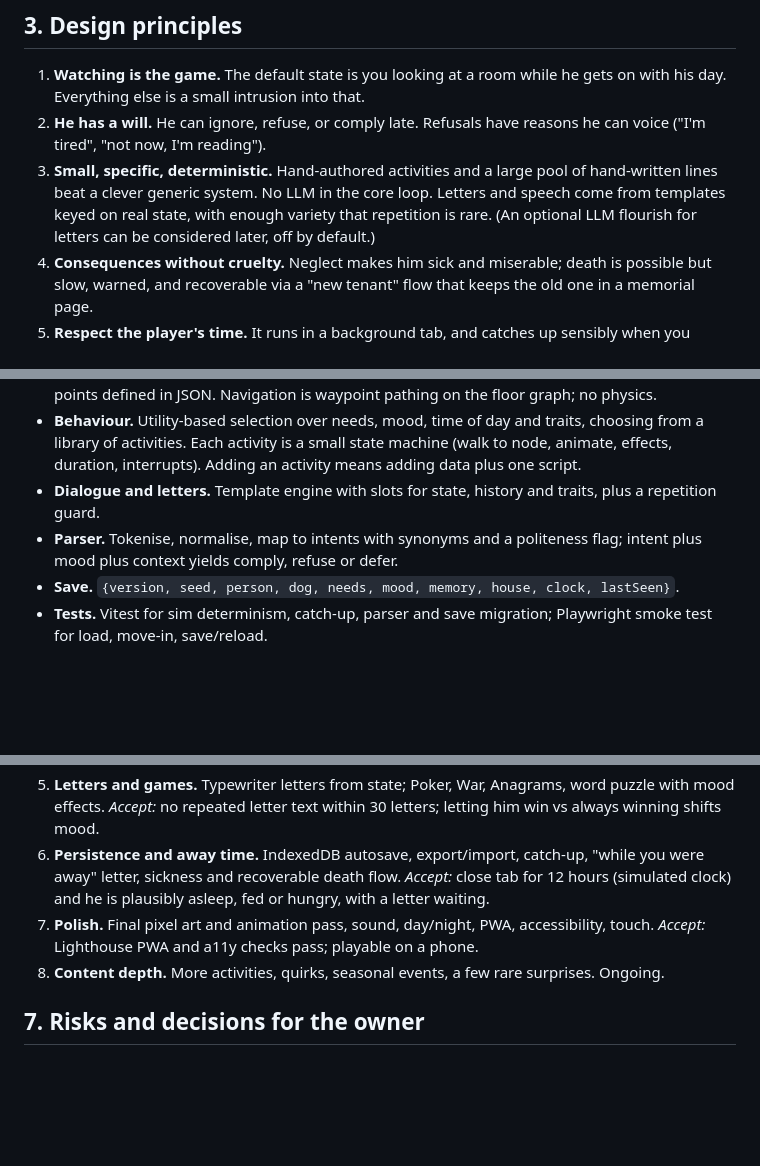
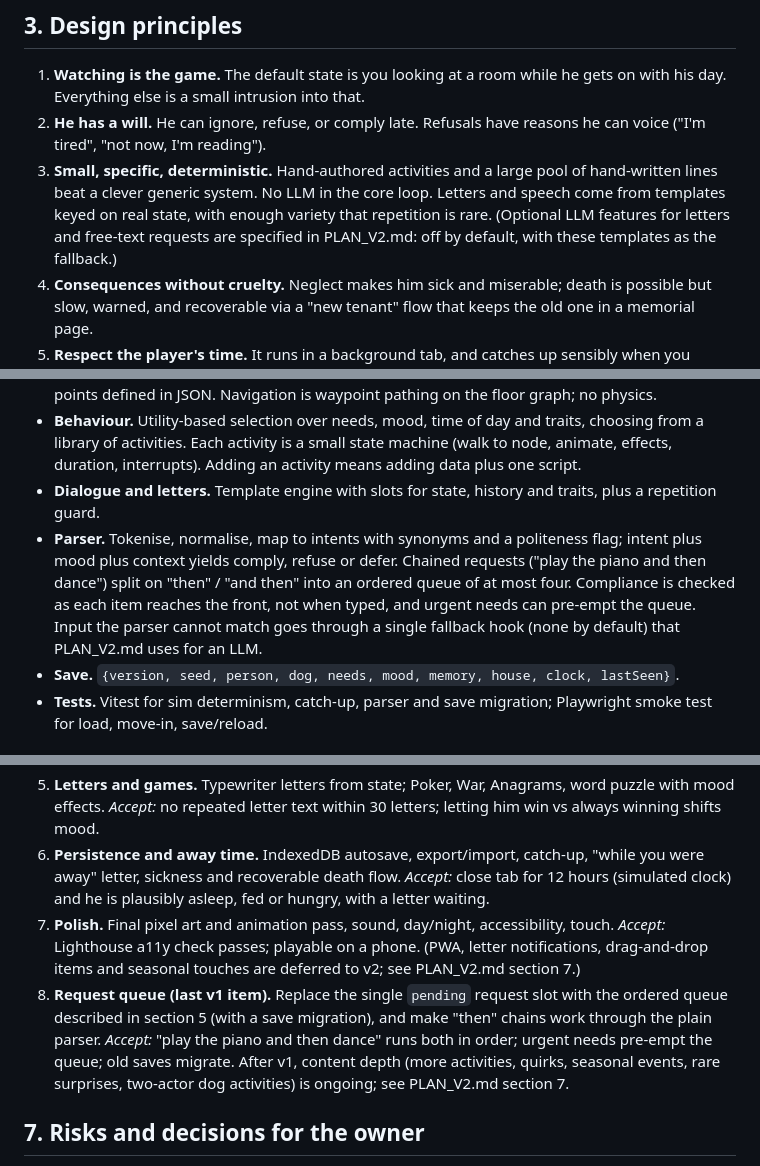
Before and after one commit to a-taylor/lodgercomputerperson, a Markdown page: PLAN.md, 3 parts joined by grey strips. GitHub-like rendering; blank space fills up the shorter version.

```diff
--- a/PLAN.md
+++ b/PLAN.md
@@ -26,7 +26,7 @@ Sources: Wikipedia, C64-Wiki, StrategyWiki, ST News review, Retro365, The Oasis
 
 1. **Watching is the game.** The default state is you looking at a room while he gets on with his day. Everything else is a small intrusion into that.
 2. **He has a will.** He can ignore, refuse, or comply late. Refusals have reasons he can voice ("I'm tired", "not now, I'm reading").
-3. **Small, specific, deterministic.** Hand-authored activities and a large pool of hand-written lines beat a clever generic system. No LLM in the core loop. Letters and speech come from templates keyed on real state, with enough variety that repetition is rare. (An optional LLM flourish for letters can be considered later, off by default.)
+3. **Small, specific, deterministic.** Hand-authored activities and a large pool of hand-written lines beat a clever generic system. No LLM in the core loop. Letters and speech come from templates keyed on real state, with enough variety that repetition is rare. (Optional LLM features for letters and free-text requests are specified in PLAN_V2.md: off by default, with these templates as the fallback.)
 4. **Consequences without cruelty.** Neglect makes him sick and miserable; death is possible but slow, warned, and recoverable via a "new tenant" flow that keeps the old one in a memorial page.
 5. **Respect the player's time.** It runs in a background tab, and catches up sensibly when you return.
 
@@ -49,7 +49,7 @@ Sources: Wikipedia, C64-Wiki, StrategyWiki, ST News review, Retro365, The Oasis
 - **House as data.** Rooms, floor graph (walkable nodes and stairs), and furniture with interaction points defined in JSON. Navigation is waypoint pathing on the floor graph; no physics.
 - **Behaviour.** Utility-based selection over needs, mood, time of day and traits, choosing from a library of activities. Each activity is a small state machine (walk to node, animate, effects, duration, interrupts). Adding an activity means adding data plus one script.
 - **Dialogue and letters.** Template engine with slots for state, history and traits, plus a repetition guard.
-- **Parser.** Tokenise, normalise, map to intents with synonyms and a politeness flag; intent plus mood plus context yields comply, refuse or defer.
+- **Parser.** Tokenise, normalise, map to intents with synonyms and a politeness flag; intent plus mood plus context yields comply, refuse or defer. Chained requests ("play the piano and then dance") split on "then" / "and then" into an ordered queue of at most four. Compliance is checked as each item reaches the front, not when typed, and urgent needs can pre-empt the queue. Input the parser cannot match goes through a single fallback hook (none by default) that PLAN_V2.md uses for an LLM.
 - **Save.** `{version, seed, person, dog, needs, mood, memory, house, clock, lastSeen}`.
 - **Tests.** Vitest for sim determinism, catch-up, parser and save migration; Playwright smoke test for load, move-in, save/reload.
 
@@ -61,8 +61,8 @@ Sources: Wikipedia, C64-Wiki, StrategyWiki, ST News review, Retro365, The Oasis
 4. **Player interaction.** Deliveries, patting, phone, alarm, typed parser with compliance logic, speech bubbles, knock-on-glass. *Accept:* "please play the piano" works in at least five phrasings; refusals have reasons; politeness changes odds measurably in tests.
 5. **Letters and games.** Typewriter letters from state; Poker, War, Anagrams, word puzzle with mood effects. *Accept:* no repeated letter text within 30 letters; letting him win vs always winning shifts mood.
 6. **Persistence and away time.** IndexedDB autosave, export/import, catch-up, "while you were away" letter, sickness and recoverable death flow. *Accept:* close tab for 12 hours (simulated clock) and he is plausibly asleep, fed or hungry, with a letter waiting.
-7. **Polish.** Final pixel art and animation pass, sound, day/night, PWA, accessibility, touch. *Accept:* Lighthouse PWA and a11y checks pass; playable on a phone.
-8. **Content depth.** More activities, quirks, seasonal events, a few rare surprises. Ongoing.
+7. **Polish.** Final pixel art and animation pass, sound, day/night, accessibility, touch. *Accept:* Lighthouse a11y check passes; playable on a phone. (PWA, letter notifications, drag-and-drop items and seasonal touches are deferred to v2; see PLAN_V2.md section 7.)
+8. **Request queue (last v1 item).** Replace the single `pending` request slot with the ordered queue described in section 5 (with a save migration), and make "then" chains work through the plain parser. *Accept:* "play the piano and then dance" runs both in order; urgent needs pre-empt the queue; old saves migrate. After v1, content depth (more activities, quirks, seasonal events, rare surprises, two-actor dog activities) is ongoing; see PLAN_V2.md section 7.
 
 ## 7. Risks and decisions for the owner
 
```
Also changed, not shown: PLAN_V2.md (added, +107 -0 lines).
